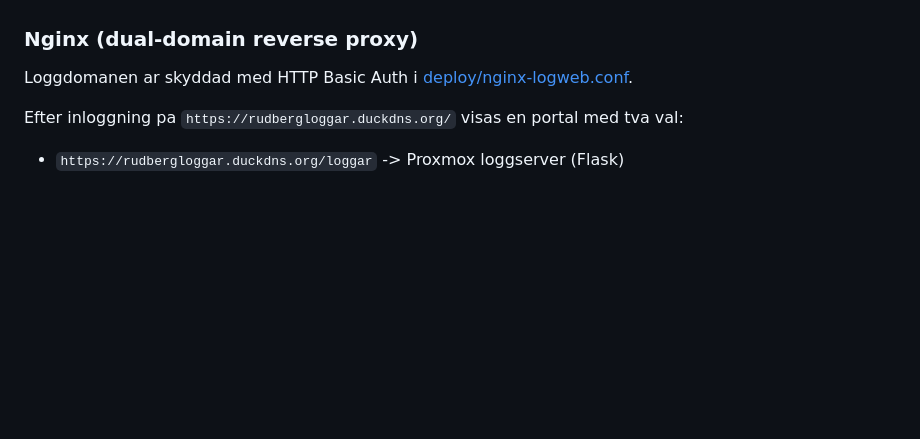
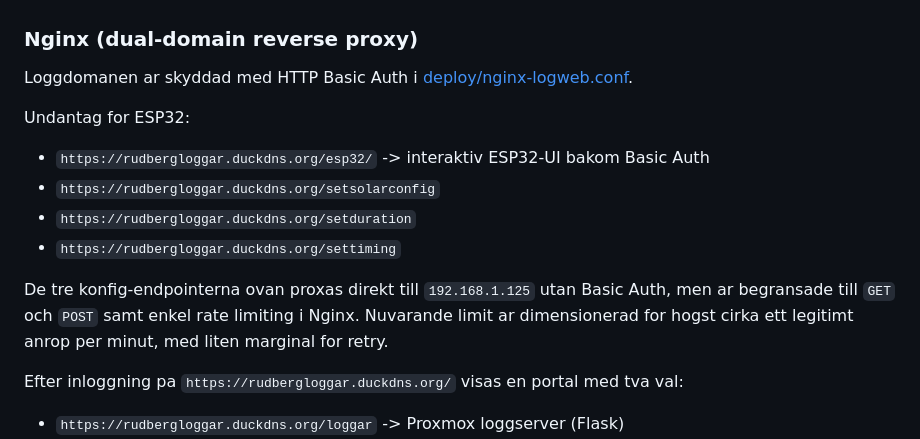
Before and after one commit to TomasAssemblinEL/ProxmoxPubliseradeWebbLoggar, a Markdown page: README.md, the part around the change. GitHub-like rendering; blank space fills up the shorter version.

Commit message:
Document ESP32 nginx proxy exceptions

```diff
--- a/README.md
+++ b/README.md
@@ -191,6 +191,15 @@ Backupscriptet verifierar varje backup innan den behalls:
 ### Nginx (dual-domain reverse proxy)
 
 Loggdomanen ar skyddad med HTTP Basic Auth i [deploy/nginx-logweb.conf](deploy/nginx-logweb.conf).
+
+Undantag for ESP32:
+
+- `https://rudbergloggar.duckdns.org/esp32/` -> interaktiv ESP32-UI bakom Basic Auth
+- `https://rudbergloggar.duckdns.org/setsolarconfig`
+- `https://rudbergloggar.duckdns.org/setduration`
+- `https://rudbergloggar.duckdns.org/settiming`
+
+De tre konfig-endpointerna ovan proxas direkt till `192.168.1.125` utan Basic Auth, men ar begransade till `GET` och `POST` samt enkel rate limiting i Nginx. Nuvarande limit ar dimensionerad for hogst cirka ett legitimt anrop per minut, med liten marginal for retry.
 
 Efter inloggning pa `https://rudbergloggar.duckdns.org/` visas en portal med tva val:
 
```
